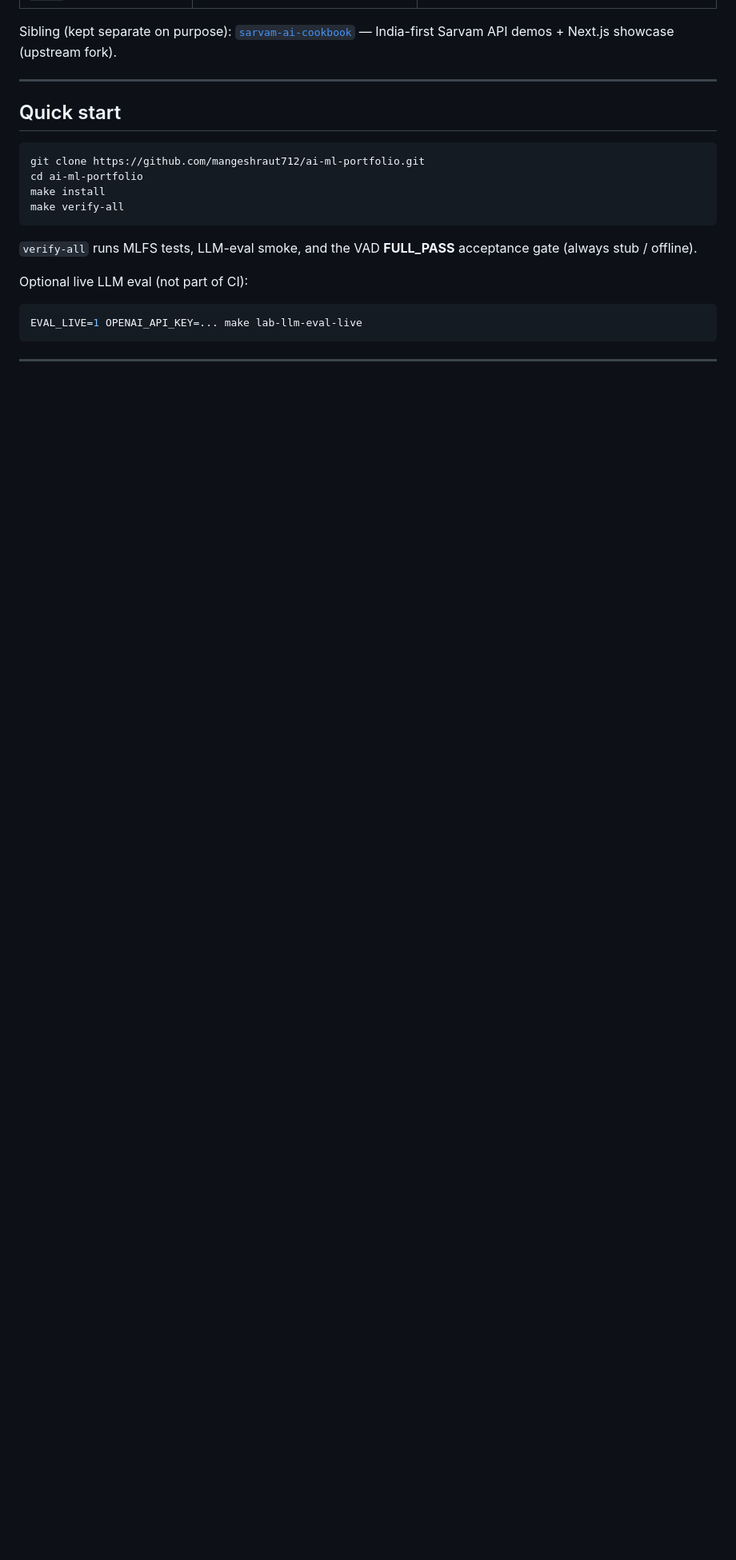
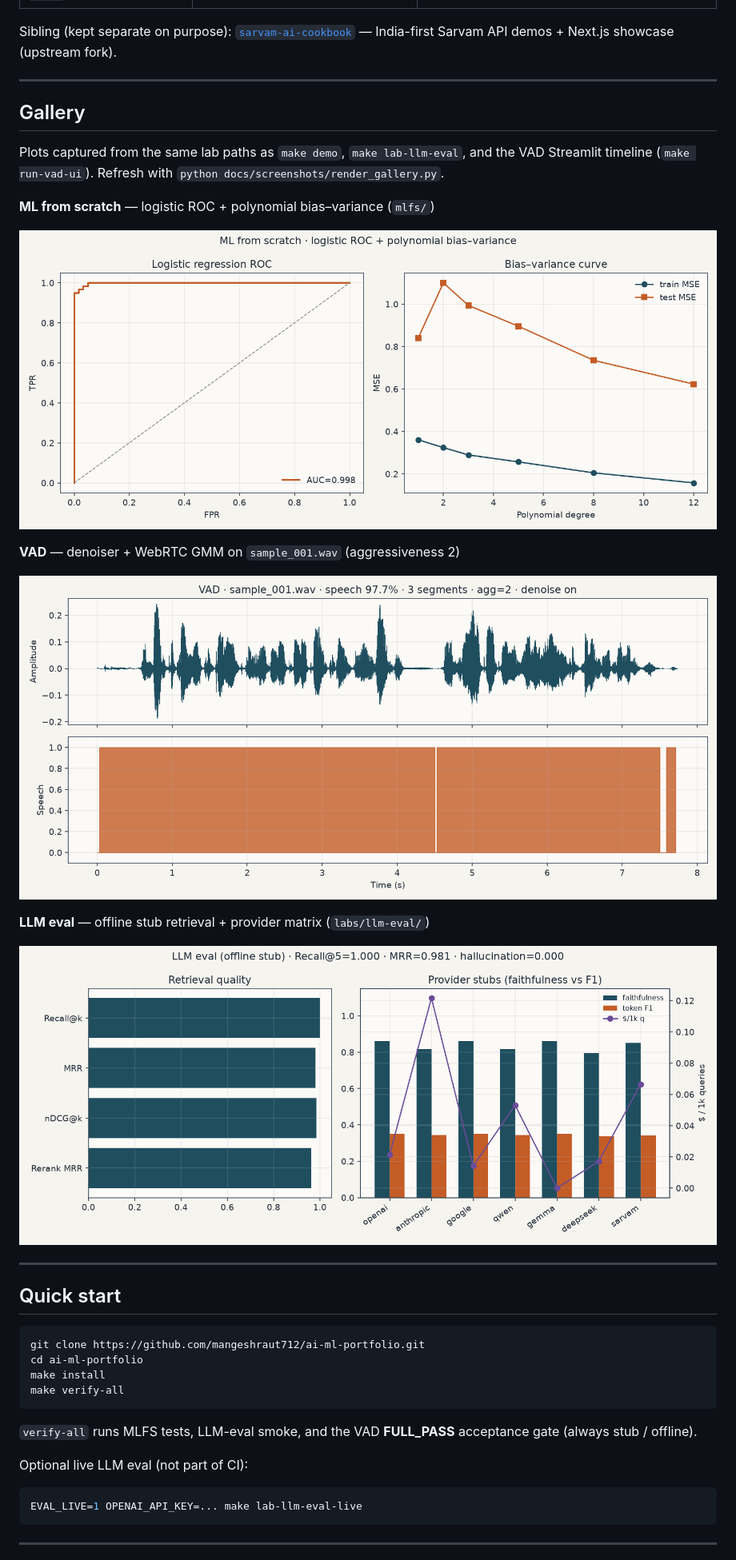
Before and after one commit to mangeshraut712/ai-ml-portfolio, a Markdown page: README.md, the part around one of its changes. Shown at 80% size. Rendered like a GitHub page; pictures changed too: docs/screenshots/llm-eval-dashboard.png (added), docs/screenshots/mlfs-roc-bias-variance.png (added), docs/screenshots/vad-timeline.png (added); blank space fills up the shorter version.

Commit message:
docs: add lab screenshot gallery and light README polish (#1)
Capture MLFS, VAD, and LLM-eval plots from the real lab code paths and
wire them into the README with local demo commands and stack badges.

Co-authored-by: Cursor Agent <cursoragent@cursor.com>

```diff
--- a/README.md
+++ b/README.md
@@ -17,6 +21,24 @@
 | **LLM eval** (`labs/llm-eval/`) | `make lab-llm-eval` | Recall@k / MRR / nDCG, faithfulness, cost matrix |
 
 Sibling (kept separate on purpose): [`sarvam-ai-cookbook`](https://github.com/mangeshraut712/sarvam-ai-cookbook) — India-first Sarvam API demos + Next.js showcase (upstream fork).
+
+---
+
+## Gallery
+
+Plots captured from the same lab paths as `make demo`, `make lab-llm-eval`, and the VAD Streamlit timeline (`make run-vad-ui`). Refresh with `python docs/screenshots/render_gallery.py`.
+
+**ML from scratch** — logistic ROC + polynomial bias–variance (`mlfs/`)
+
+![MLFS ROC and bias–variance](docs/screenshots/mlfs-roc-bias-variance.png)
+
+**VAD** — denoiser + WebRTC GMM on `sample_001.wav` (aggressiveness 2)
+
+![VAD waveform and speech flags](docs/screenshots/vad-timeline.png)
+
+**LLM eval** — offline stub retrieval + provider matrix (`labs/llm-eval/`)
+
+![LLM eval dashboard](docs/screenshots/llm-eval-dashboard.png)
 
 ---
 
```
Also changed, not shown: other parts of README.md (+5 -0 lines), 2 other files.
